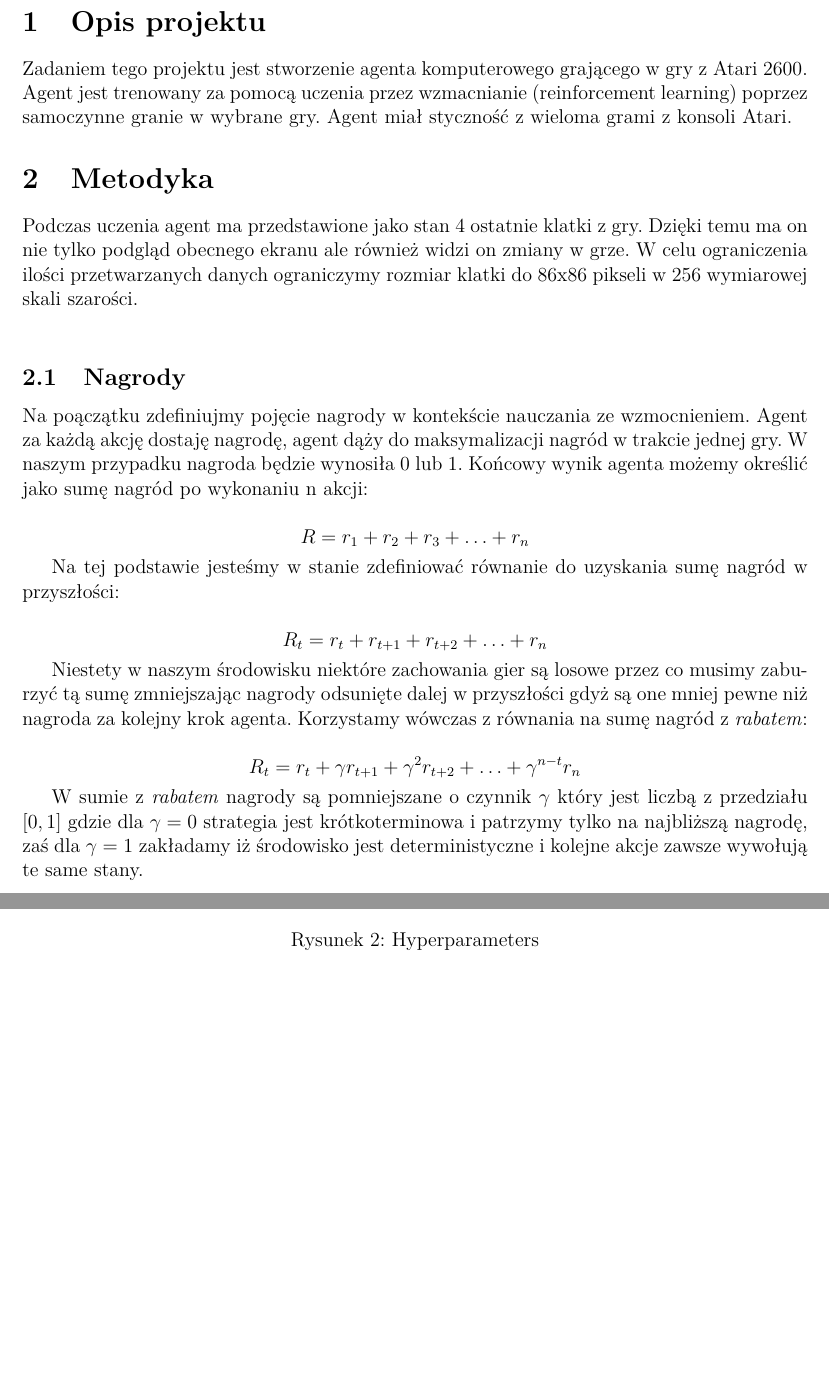
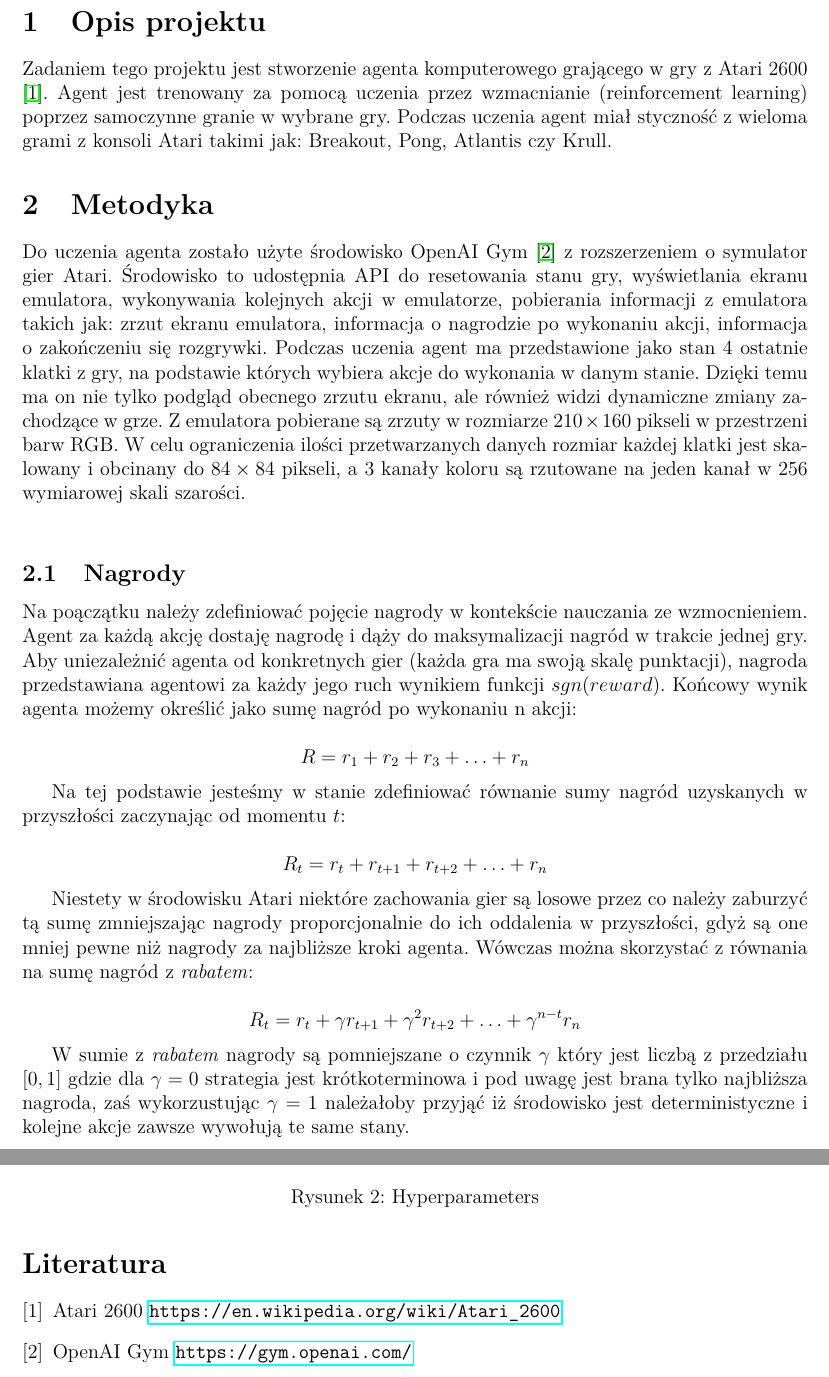
Before and after one commit to nikowis/Atari-bot, a LaTeX document (docs/raport/raport.tex): two parts of pages 2 and 5 of 5, joined at a grey line, cut so that both start at the same text, the shorter picture padded with empty space. Compiled offline with pdfLaTeX.

Commit message:
Documentation refactor.

```diff
--- a/docs/raport/raport.tex
+++ b/docs/raport/raport.tex
@@ -59,28 +59,28 @@ bindingoffset=10mm, top=20mm, bottom=20mm}
 
 
 \section{Opis projektu}
-Zadaniem tego projektu jest stworzenie agenta komputerowego grającego w gry z Atari 2600. Agent jest trenowany za pomocą uczenia przez wzmacnianie (reinforcement learning) poprzez samoczynne granie w wybrane gry. Agent miał styczność z wieloma grami z konsoli Atari.
+Zadaniem tego projektu jest stworzenie agenta komputerowego grającego w gry z Atari 2600 \cite{atari}. Agent jest trenowany za pomocą uczenia przez wzmacnianie (reinforcement learning) poprzez samoczynne granie w wybrane gry. Podczas uczenia agent miał styczność z wieloma grami z konsoli Atari takimi jak: Breakout, Pong, Atlantis czy Krull.
 
 \section{Metodyka}
 
-Podczas uczenia agent ma przedstawione jako stan 4 ostatnie klatki z gry. Dzięki temu ma on nie tylko podgląd obecnego ekranu ale również widzi on zmiany w grze. W celu ograniczenia ilości przetwarzanych danych ograniczymy rozmiar klatki do 86x86 pikseli w 256 wymiarowej skali szarości.
+Do uczenia agenta zostało użyte środowisko OpenAI Gym \cite{gym} z rozszerzeniem o symulator gier Atari. Środowisko to udostępnia API do resetowania stanu gry, wyświetlania ekranu emulatora, wykonywania kolejnych akcji w emulatorze, pobierania informacji z emulatora takich jak: zrzut ekranu emulatora, informacja o nagrodzie po wykonaniu akcji, informacja o zakończeniu się rozgrywki. Podczas uczenia agent ma przedstawione jako stan 4 ostatnie klatki z gry, na podstawie których wybiera akcje do wykonania w danym stanie. Dzięki temu ma on nie tylko podgląd obecnego zrzutu ekranu, ale również widzi dynamiczne zmiany zachodzące w grze. Z emulatora pobierane są zrzuty w rozmiarze $210\times160$ pikseli w przestrzeni barw RGB. W celu ograniczenia ilości przetwarzanych danych rozmiar każdej klatki jest skalowany i obcinany do $84\times84$ pikseli, a 3 kanały koloru są rzutowane na jeden kanał w 256 wymiarowej skali szarości.
 \\\
 
 \subsection{Nagrody}
 
-Na poączątku zdefiniujmy pojęcie nagrody w kontekście nauczania ze wzmocnieniem. Agent za każdą akcję dostaję nagrodę, agent dąży do maksymalizacji nagród w trakcie jednej gry. W naszym przypadku nagroda będzie wynosiła 0 lub 1. Końcowy wynik agenta możemy określić jako sumę nagród po wykonaniu n akcji:
+Na poączątku należy zdefiniować pojęcie nagrody w kontekście nauczania ze wzmocnieniem. Agent za każdą akcję dostaję nagrodę i dąży do maksymalizacji nagród w trakcie jednej gry. Aby uniezależnić agenta od konkretnych gier (każda gra ma swoją skalę punktacji), nagroda przedstawiana agentowi za każdy jego ruch wynikiem funkcji $sgn(reward)$. Końcowy wynik agenta możemy określić jako sumę nagród po wykonaniu n akcji:
 
 $$R=r_1 + r_2 + r_3 + \dots + r_n$$
 
-Na tej podstawie jesteśmy w stanie zdefiniować równanie do uzyskania sumę nagród w przyszłości:
+Na tej podstawie jesteśmy w stanie zdefiniować równanie sumy nagród uzyskanych w przyszłości zaczynając od momentu $t$:
 
 $$R_t=r_t + r_{t+1}+ r_{t+2} + \dots + r_n$$
 
-Niestety w naszym środowisku niektóre zachowania gier są losowe przez co musimy zaburzyć tą sumę zmniejszając nagrody odsunięte dalej w przyszłości gdyż są one mniej pewne niż nagroda za kolejny krok agenta. Korzystamy wówczas z równania na sumę nagród z \textit{rabatem}:
+Niestety w środowisku Atari niektóre zachowania gier są losowe przez co należy zaburzyć tą sumę zmniejszając nagrody proporcjonalnie do ich oddalenia w przyszłości, gdyż są one mniej pewne niż nagrody za najbliższe kroki agenta. Wówczas można skorzystać z równania na sumę nagród z \textit{rabatem}:
 
 $$R_t=r_t + \gamma r_{t+1}+  \gamma^2 r_{t+2} + \dots + \gamma^{n-t}r_n$$
 
-W sumie z \textit{rabatem} nagrody są pomniejszane o czynnik $\gamma$ który jest liczbą z przedziału $[0,1]$ gdzie dla $\gamma =0$ strategia jest krótkoterminowa i patrzymy tylko na najbliższą nagrodę, zaś dla $\gamma =1$ zakładamy iż środowisko jest deterministyczne i kolejne akcje zawsze wywołują te same stany.
+W sumie z \textit{rabatem} nagrody są pomniejszane o czynnik $\gamma$ który jest liczbą z przedziału $[0,1]$ gdzie dla $\gamma =0$ strategia jest krótkoterminowa i pod uwagę jest brana tylko najbliższa nagroda, zaś wykorzustując $\gamma =1$ należałoby przyjąć iż środowisko jest deterministyczne i kolejne akcje zawsze wywołują te same stany.
 
 \subsection{Q-learning}
 
@@ -159,4 +159,15 @@ Aby ustabilizować zbieganie się modelu, co 10 000 iteracji będziemy zapisywa
 \end{figure}
 
 
+\begin{thebibliography}{9}
+
+\bibitem{atari}
+  Atari 2600 \url{https://en.wikipedia.org/wiki/Atari_2600}
+
+\bibitem{gym}
+  OpenAI Gym \url{https://gym.openai.com/}
+
+\end{thebibliography}
+
+
 \end{document}
```
